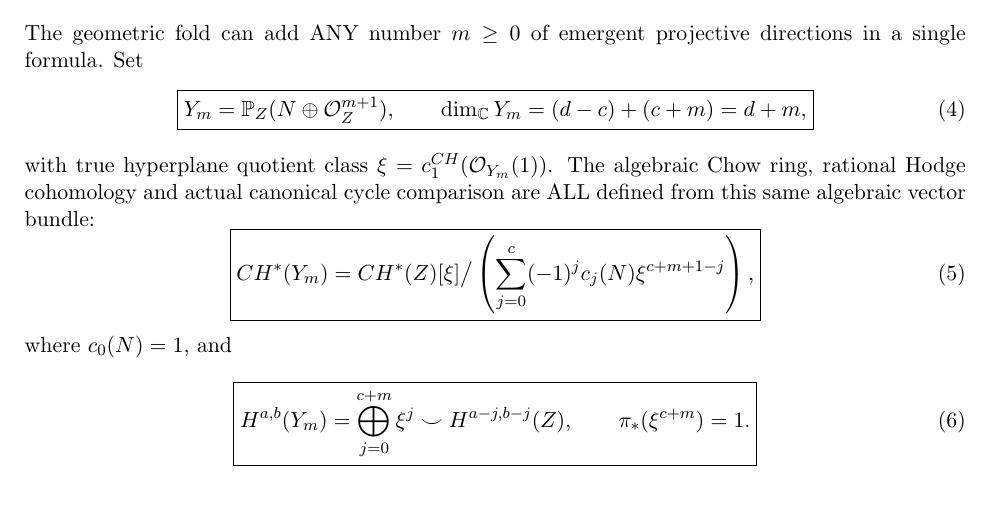
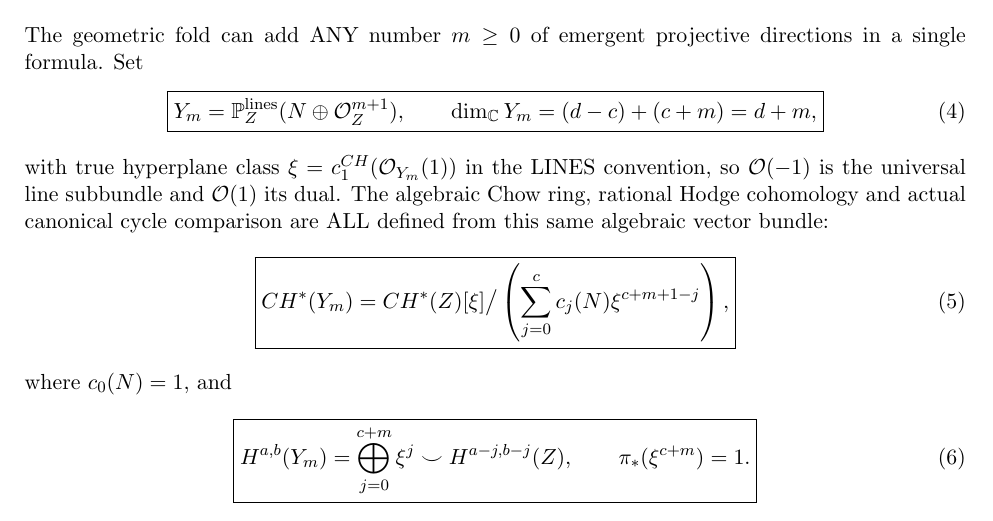
Before and after one commit to kyo-oo/HC-PROOF, a LaTeX paper (research/derivations/GST_simultaneous_algebraic_dimension_fold_rees_chow_hodge_2026_10_23.tex): part of page 2 of 5, cut so that both start at the same text. Compiled offline with pdfLaTeX.

Commit message:
Mathbox proof audit: align projectivized normal bundle with lines convention, correct Chow relation signs and full Rees blowup geometry

```diff
--- a/research/derivations/GST_simultaneous_algebraic_dimension_fold_rees_chow_hodge_2026_10_23.tex
+++ b/research/derivations/GST_simultaneous_algebraic_dimension_fold_rees_chow_hodge_2026_10_23.tex
@@ -131,12 +131,14 @@ of emergent projective directions in a single formula.
 Set
 \[
  \boxed{
- Y_m=\mathbb P_Z(N\oplus\mathcal O_Z^{m+1}),
+ Y_m=\mathbb P_Z^{\mathrm{lines}}(N\oplus\mathcal O_Z^{m+1}),
  \qquad \dim_\mathbb C Y_m=(d-c)+(c+m)=d+m,
  }                                                       \tag{4}
 \]
-with true hyperplane quotient class
-$\xi=c_1^{CH}(\mathcal O_{Y_m}(1))$.
+with true hyperplane class
+$\xi=c_1^{CH}(\mathcal O_{Y_m}(1))$ in the
+LINES convention, so $\mathcal O(-1)$ is the universal
+line subbundle and $\mathcal O(1)$ its dual.
 The algebraic Chow ring, rational Hodge cohomology and
 actual canonical cycle comparison are ALL defined from
 this same algebraic vector bundle:
@@ -144,7 +146,7 @@ this same algebraic vector bundle:
  \boxed{
  CH^*(Y_m)=
  CH^*(Z)[\xi]\big/
-    \left(\sum_{j=0}^c(-1)^j
+    \left(\sum_{j=0}^c
                c_j(N)\xi^{c+m+1-j}\right),
  }                                                       \tag{5}
 \]
```
Also changed, not shown: research/derivations/GST_simultaneous_algebraic_dimension_fold_rees_chow_hodge_2026_10_23.tex (5 more changed lines).
